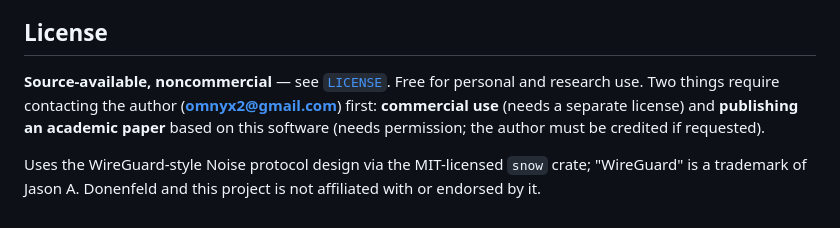
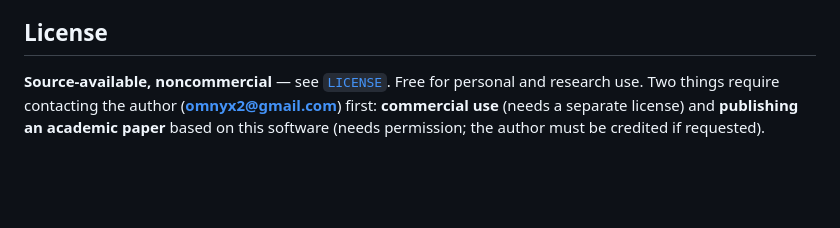
Before and after one commit to omnyx2/HopeYouBeKind, a Markdown page: README.md, the part around one of its changes. GitHub-like rendering; blank space fills up the shorter version.

```diff
--- a/README.md
+++ b/README.md
@@ -115,12 +155,7 @@ The original **v1** stack (daemon/CLI, CA, DHT, crypto-swap lab) is archived und
 
 ## License
 
-**Source-available, noncommercial** — see [`LICENSE`](LICENSE). Free for personal
-and research use. Two things require contacting the author (**omnyx2@gmail.com**)
-first: **commercial use** (needs a separate license) and **publishing an academic
-paper** based on this software (needs permission; the author must be credited if
-requested).
-
-Uses the WireGuard-style Noise protocol design via the MIT-licensed `snow` crate;
-"WireGuard" is a trademark of Jason A. Donenfeld and this project is not affiliated
-with or endorsed by it.
+**Source-available, noncommercial** — see [`LICENSE`](LICENSE). Free for personal and
+research use. Two things require contacting the author (**omnyx2@gmail.com**) first:
+**commercial use** (needs a separate license) and **publishing an academic paper** based
+on this software (needs permission; the author must be credited if requested).
```
Also changed, not shown: other parts of README.md (+137 -97 lines).
